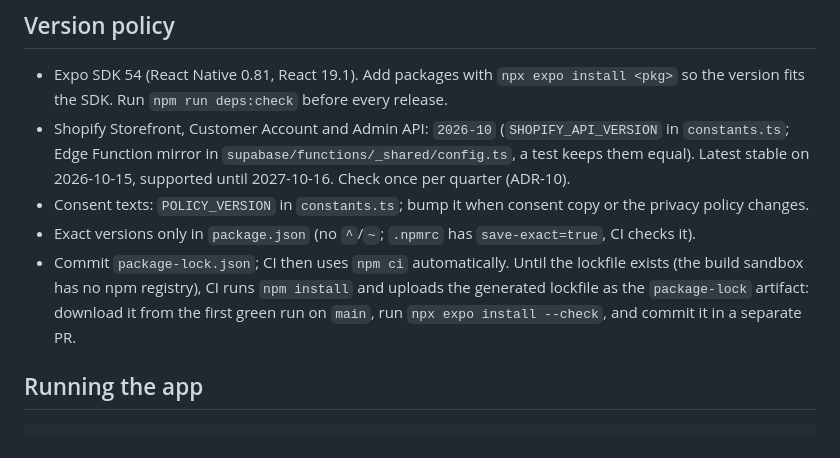
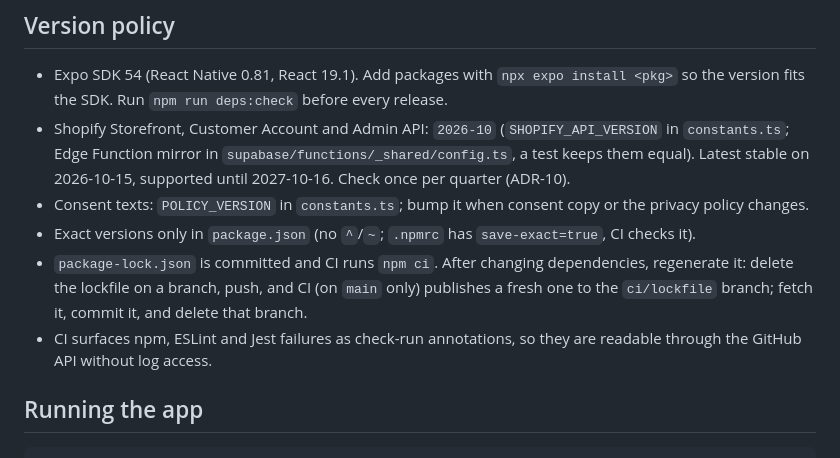
Before and after one commit to jkortekaas1993-cell/Suppcity-app, a Markdown page: CLAUDE.md, the part around the change. Drawn GitHub-style.

Commit message:
docs: lockfile and CI annotation workflow in CLAUDE.md
Co-Authored-By: Claude Opus 5.5 <noreply@anthropic.com>
Claude-Session: https://claude.ai/code/session_017F9dH4ycNLFvDFMZZ9d48c

```diff
--- a/CLAUDE.md
+++ b/CLAUDE.md
@@ -67,7 +67,8 @@ Rules for working across features:
 - Shopify Storefront, Customer Account and Admin API: `2026-10` (`SHOPIFY_API_VERSION` in `constants.ts`; Edge Function mirror in `supabase/functions/_shared/config.ts`, a test keeps them equal). Latest stable on 2026-10-15, supported until 2027-10-16. Check once per quarter (ADR-10).
 - Consent texts: `POLICY_VERSION` in `constants.ts`; bump it when consent copy or the privacy policy changes.
 - Exact versions only in `package.json` (no `^`/`~`; `.npmrc` has `save-exact=true`, CI checks it).
-- Commit `package-lock.json`; CI then uses `npm ci` automatically. Until the lockfile exists (the build sandbox has no npm registry), CI runs `npm install` and uploads the generated lockfile as the `package-lock` artifact: download it from the first green run on `main`, run `npx expo install --check`, and commit it in a separate PR.
+- `package-lock.json` is committed and CI runs `npm ci`. After changing dependencies, regenerate it: delete the lockfile on a branch, push, and CI (on `main` only) publishes a fresh one to the `ci/lockfile` branch; fetch it, commit it, and delete that branch.
+- CI surfaces npm, ESLint and Jest failures as check-run annotations, so they are readable through the GitHub API without log access.
 
 ## Running the app
 
```
